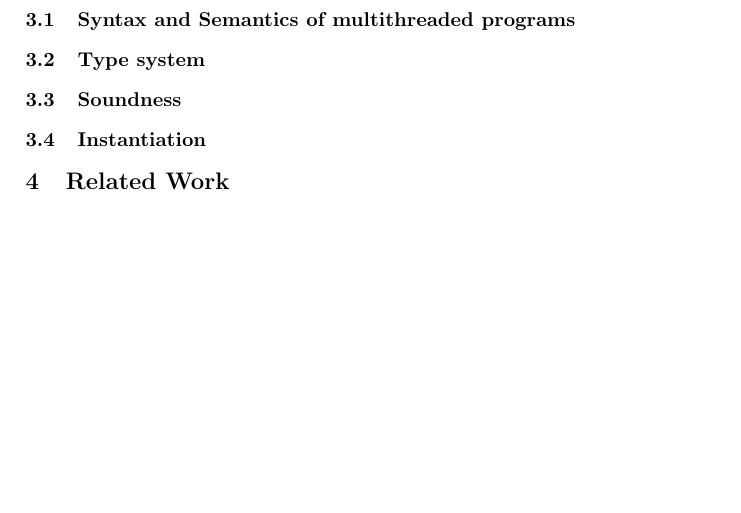
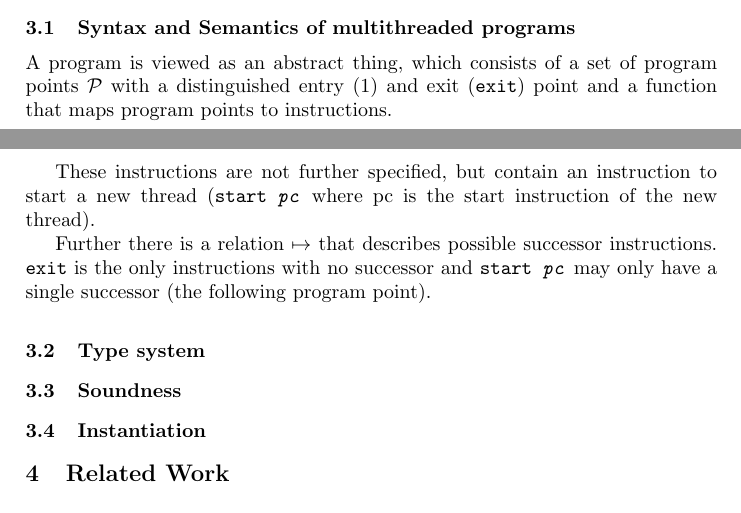
Before and after one commit to pSub/seminar-formspez, a LaTeX thesis (paper/paper.tex): part of page 2 of 2 before the commit and two parts of pages 1 and 2 of 2 after it, the two joined at a grey line, cut so that both start at the same text, the shorter picture padded with empty space. Compiled offline with pdfLaTeX.

Commit message:
first part of syntax and semantic

```diff
--- a/paper/paper.tex
+++ b/paper/paper.tex
@@ -60,6 +60,21 @@ concrete example.
 
 \subsection{Syntax and Semantics of multithreaded programs}
 \label{sec:syntaxsemantics}
+A program is viewed as an abstract thing, which consists of a set of
+program points $\mathcal{P}$ with a distinguished entry ($1$) and exit
+(\texttt{exit}) point and a function that maps program points to
+instructions.
+
+These instructions are not further specified, but contain an instruction
+to start a new thread (\texttt{start \textit{pc}} where pc is the start
+instruction of the new thread).
+
+Further there is a relation $\mapsto$ that describes possible successor
+instructions. \texttt{exit} is the only instructions with no successor
+and \texttt{start \textit{pc}} may only have a single successor (the
+following program point).
+
+
 \subsection{Type system}
 \label{sec:typesystem}
 \subsection{Soundness}
```
